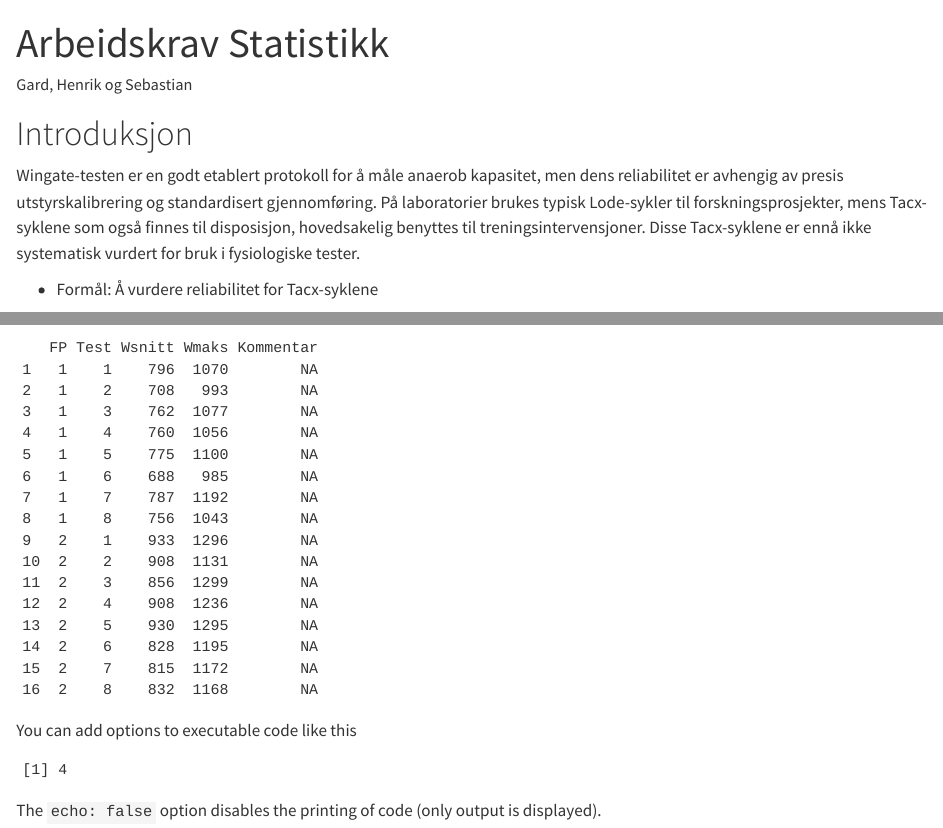
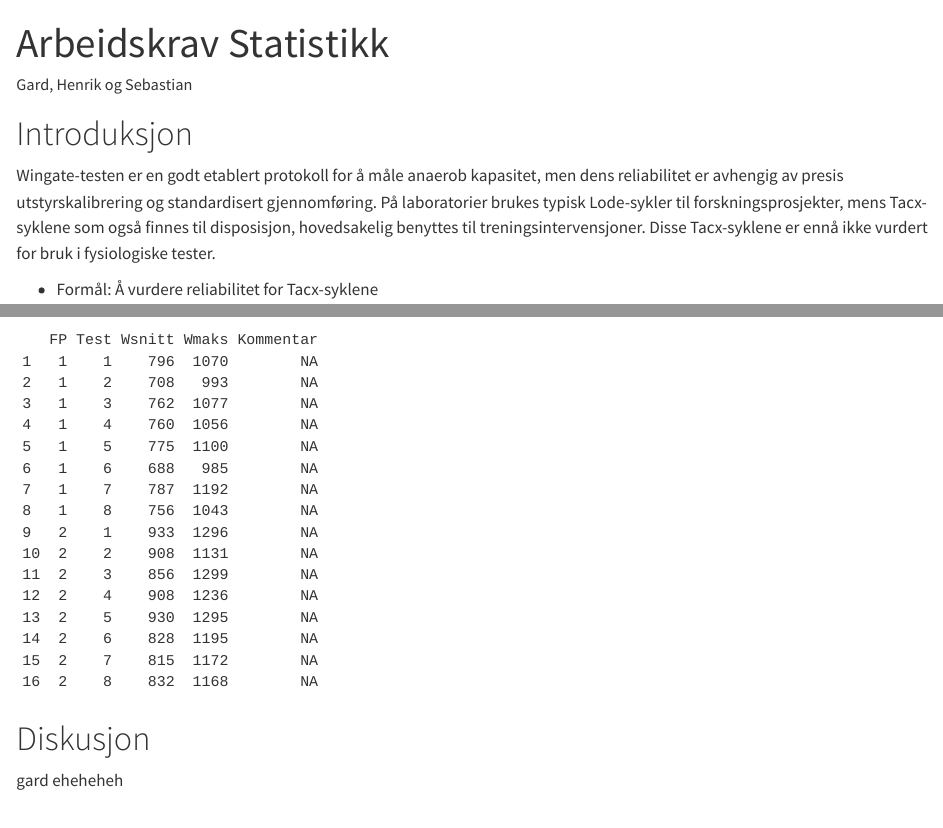
Before and after one commit to HenrikPicton/Arbeidskrav, a Quarto document (Quarto_directory/Arbeidskrav.qmd): the page in a window 1100 px wide, from its top, and a second part further down, joined at a grey line. Rendered offline with R 4.5, knitr and Pandoc in place of Quarto, with nearby package versions; a font, style sheet, LaTeX package, included part or bibliography that could not be used is replaced or left out.

Commit message:
diskusjon for gard

````diff
--- a/Quarto_directory/Arbeidskrav.qmd
+++ b/Quarto_directory/Arbeidskrav.qmd
@@ -3,11 +3,13 @@ title: "Arbeidskrav Statistikk"
 author: "Gard, Henrik og Sebastian"
 format: html
 editor: visual
+bibliography: references_arbeidskrav.bib
+csl: vancouver.csl
 ---
 
 # Introduksjon
 
-Wingate-testen er en godt etablert protokoll for å måle anaerob kapasitet, men dens reliabilitet er avhengig av presis utstyrskalibrering og standardisert gjennomføring. På laboratorier brukes typisk Lode-sykler til forskningsprosjekter, mens Tacx-syklene som også finnes til disposisjon, hovedsakelig benyttes til treningsintervensjoner. Disse Tacx-syklene er ennå ikke systematisk vurdert for bruk i fysiologiske tester.
+Wingate-testen er en godt etablert protokoll for å måle anaerob kapasitet, men dens reliabilitet er avhengig av presis utstyrskalibrering og standardisert gjennomføring. På laboratorier brukes typisk Lode-sykler til forskningsprosjekter, mens Tacx-syklene som også finnes til disposisjon, hovedsakelig benyttes til treningsintervensjoner. Disse Tacx-syklene er ennå ikke vurdert for bruk i fysiologiske tester.
 
 -   Formål: Å vurdere reliabilitet for Tacx-syklene
 
@@ -30,11 +32,6 @@ descriptives
 
 ```
 
-You can add options to executable code like this
+# Diskusjon
 
-```{r}
-#| echo: false
-2 * 2
-```
-
-The `echo: false` option disables the printing of code (only output is displayed).
+gard eheheheh
````
Also changed, not shown: Quarto_directory/Arbeidskrav.qmd (4 more changed lines).
